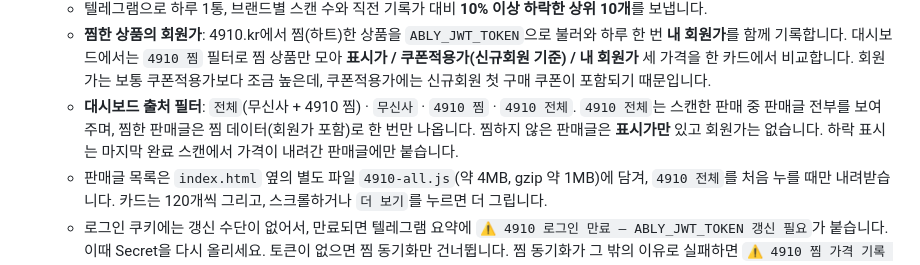
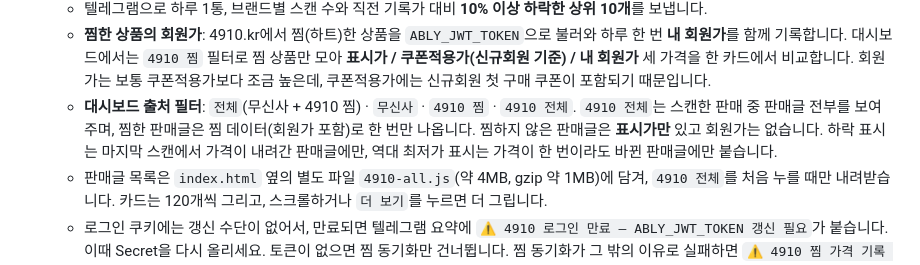
Before and after one commit to jjundev/project-clot, a Markdown page: README.md, the part around the change. Drawn GitHub-style.

```diff
--- a/README.md
+++ b/README.md
@@ -44,7 +44,7 @@
    - 이력은 **바뀔 때만** 남깁니다(신규·가격변동·종료·재등장). 완전한 스캔에서 2회 연속 보이지 않은 판매글은 종료(`DROPPED`)로 처리하고, 다시 보이면 재등장으로 되살립니다.
    - 텔레그램으로 하루 1통, 브랜드별 스캔 수와 직전 기록가 대비 **10% 이상 하락한 상위 10개**를 보냅니다.
    - **찜한 상품의 회원가**: 4910.kr에서 찜(하트)한 상품을 `ABLY_JWT_TOKEN`으로 불러와 하루 한 번 **내 회원가**를 함께 기록합니다. 대시보드에서는 `4910 찜` 필터로 찜 상품만 모아 **표시가 / 쿠폰적용가(신규회원 기준) / 내 회원가** 세 가격을 한 카드에서 비교합니다. 회원가는 보통 쿠폰적용가보다 조금 높은데, 쿠폰적용가에는 신규회원 첫 구매 쿠폰이 포함되기 때문입니다.
-   - **대시보드 출처 필터**: `전체`(무신사 + 4910 찜) · `무신사` · `4910 찜` · `4910 전체`. `4910 전체`는 스캔한 판매 중 판매글 전부를 보여 주며, 찜한 판매글은 찜 데이터(회원가 포함)로 한 번만 나옵니다. 찜하지 않은 판매글은 **표시가만** 있고 회원가는 없습니다. 하락 표시는 마지막 완료 스캔에서 가격이 내려간 판매글에만 붙습니다.
+   - **대시보드 출처 필터**: `전체`(무신사 + 4910 찜) · `무신사` · `4910 찜` · `4910 전체`. `4910 전체`는 스캔한 판매 중 판매글 전부를 보여 주며, 찜한 판매글은 찜 데이터(회원가 포함)로 한 번만 나옵니다. 찜하지 않은 판매글은 **표시가만** 있고 회원가는 없습니다. 하락 표시는 마지막 스캔에서 가격이 내려간 판매글에만, 역대 최저가 표시는 가격이 한 번이라도 바뀐 판매글에만 붙습니다.
    - 판매글 목록은 `index.html` 옆의 별도 파일 `4910-all.js`(약 4MB, gzip 약 1MB)에 담겨, `4910 전체`를 처음 누를 때만 내려받습니다. 카드는 120개씩 그리고, 스크롤하거나 `더 보기`를 누르면 더 그립니다.
    - 로그인 쿠키에는 갱신 수단이 없어서, 만료되면 텔레그램 요약에 `⚠️ 4910 로그인 만료 — ABLY_JWT_TOKEN 갱신 필요`가 붙습니다. 이때 Secret을 다시 올리세요. 토큰이 없으면 찜 동기화만 건너뜁니다. 찜 동기화가 그 밖의 이유로 실패하면 `⚠️ 4910 찜 가격 기록 실패 — Actions 로그 확인`이 붙습니다.
    - 4910 수집이 실패해도 무신사 수집·커밋은 그대로 진행됩니다(`⚠️ [4910] 수집 실패` 로그만 남음).
```
Also changed, not shown: docs/specs/2026-10-10-4910-all-dashboard.md (+1 -1 lines).
